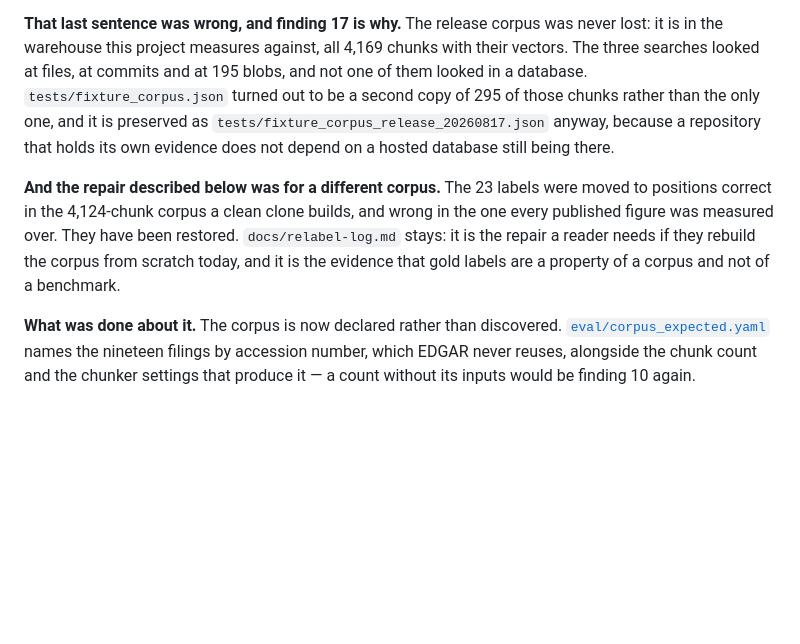
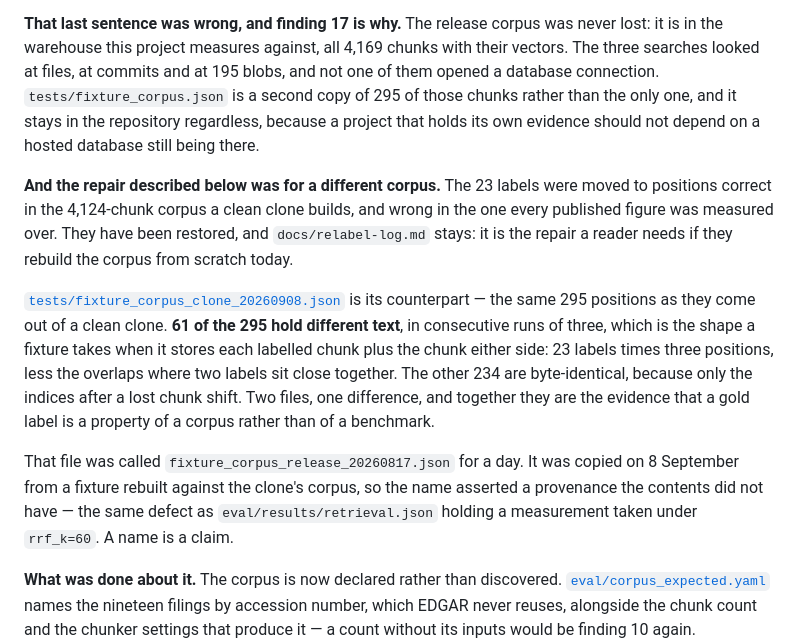
Before and after one commit to ccrespobarreda-ctrl/secrag, a Markdown page: README.md, the part around the change. GitHub-like rendering; blank space fills up the shorter version.

Commit message:
Point the README at the renamed fixture

```diff
--- a/README.md
+++ b/README.md
@@ -302,18 +302,31 @@ statement than the one made in August.
 **That last sentence was wrong, and finding 17 is why.** The release corpus was
 never lost: it is in the warehouse this project measures against, all 4,169
 chunks with their vectors. The three searches looked at files, at commits and at
-195 blobs, and not one of them looked in a database. `tests/fixture_corpus.json`
-turned out to be a second copy of 295 of those chunks rather than the only one,
-and it is preserved as `tests/fixture_corpus_release_20260817.json` anyway,
-because a repository that holds its own evidence does not depend on a hosted
-database still being there.
+195 blobs, and not one of them opened a database connection.
+`tests/fixture_corpus.json` is a second copy of 295 of those chunks rather than
+the only one, and it stays in the repository regardless, because a project that
+holds its own evidence should not depend on a hosted database still being there.
 
 **And the repair described below was for a different corpus.** The 23 labels were
 moved to positions correct in the 4,124-chunk corpus a clean clone builds, and
 wrong in the one every published figure was measured over. They have been
-restored. `docs/relabel-log.md` stays: it is the repair a reader needs if they
-rebuild the corpus from scratch today, and it is the evidence that gold labels
-are a property of a corpus and not of a benchmark.
+restored, and `docs/relabel-log.md` stays: it is the repair a reader needs if
+they rebuild the corpus from scratch today.
+
+[`tests/fixture_corpus_clone_20260908.json`](tests/fixture_corpus_clone_20260908.json)
+is its counterpart — the same 295 positions as they come out of a clean clone.
+**61 of the 295 hold different text**, in consecutive runs of three, which is
+the shape a fixture takes when it stores each labelled chunk plus the chunk
+either side: 23 labels times three positions, less the overlaps where two labels
+sit close together. The other 234 are byte-identical, because only the indices
+after a lost chunk shift. Two files, one difference, and together they are the
+evidence that a gold label is a property of a corpus rather than of a benchmark.
+
+That file was called `fixture_corpus_release_20260817.json` for a day. It was
+copied on 8 September from a fixture rebuilt against the clone's corpus, so the
+name asserted a provenance the contents did not have — the same defect as
+`eval/results/retrieval.json` holding a measurement taken under `rrf_k=60`. A
+name is a claim.
 
 **What was done about it.** The corpus is now declared rather than discovered.
 [`eval/corpus_expected.yaml`](eval/corpus_expected.yaml) names the nineteen
```
